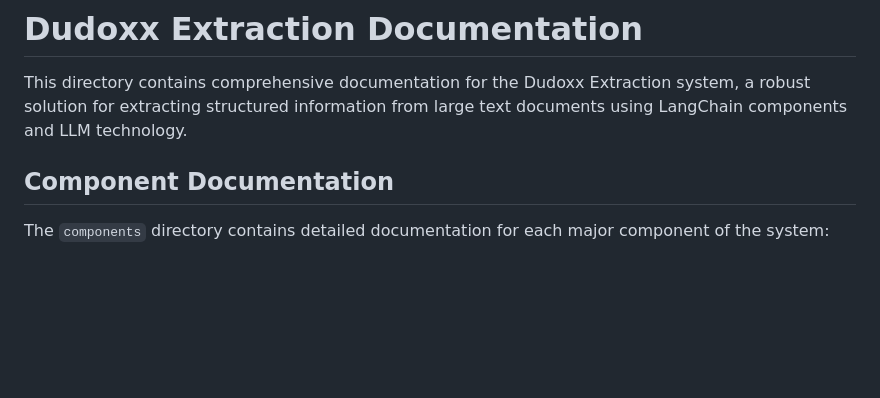
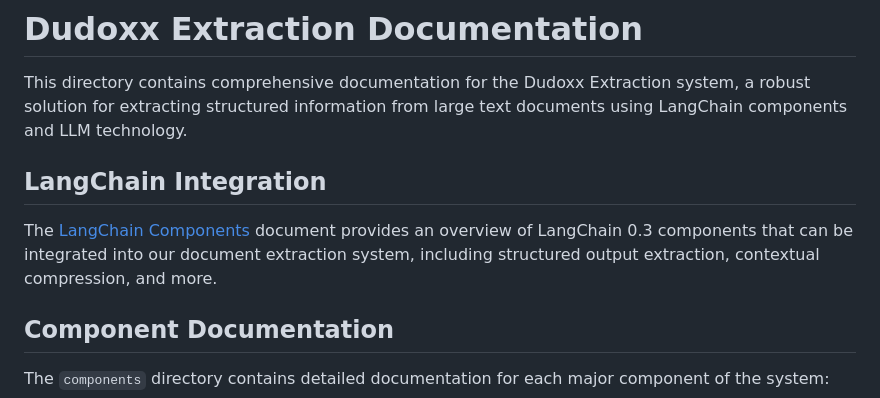
Before and after one commit to Dudoxx/dudoxx_langchain, a Markdown page: docs/README.md, the part around the change. Drawn GitHub-style; blank space fills up the shorter version.

Commit message:
Update documentation README to include LangChain components reference

```diff
--- a/docs/README.md
+++ b/docs/README.md
@@ -1,6 +1,10 @@
 # Dudoxx Extraction Documentation
 
 This directory contains comprehensive documentation for the Dudoxx Extraction system, a robust solution for extracting structured information from large text documents using LangChain components and LLM technology.
+
+## LangChain Integration
+
+The [LangChain Components](langchain_components.md) document provides an overview of LangChain 0.3 components that can be integrated into our document extraction system, including structured output extraction, contextual compression, and more.
 
 ## Component Documentation
 
```
